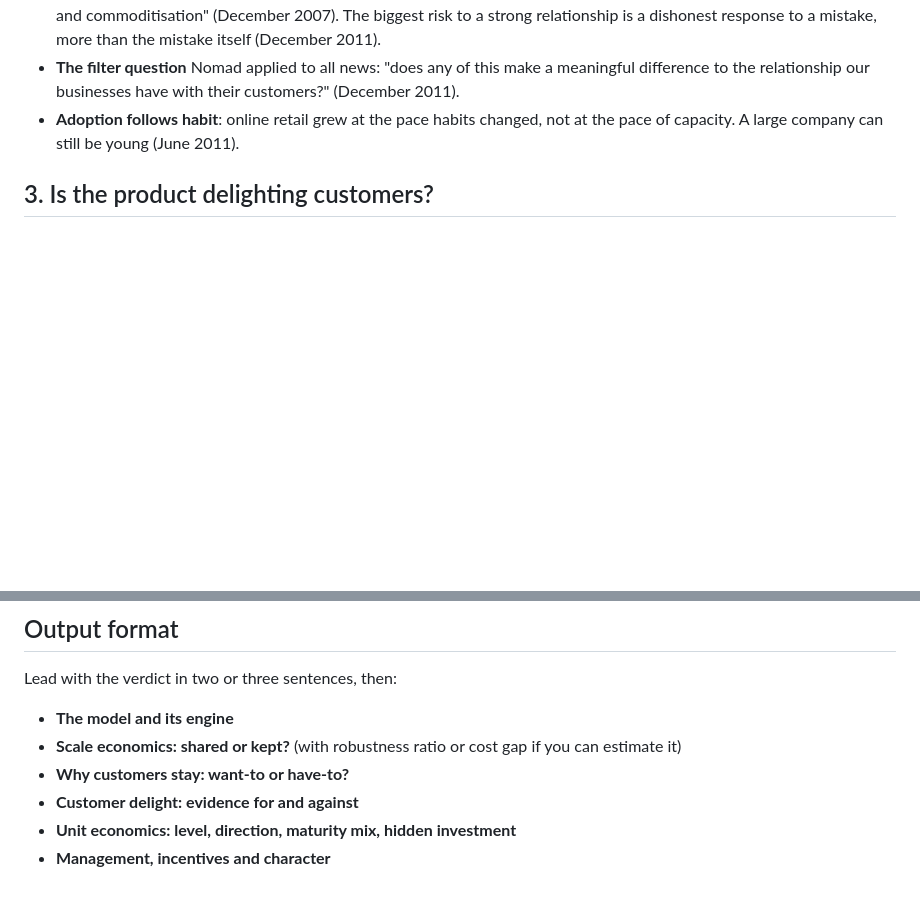
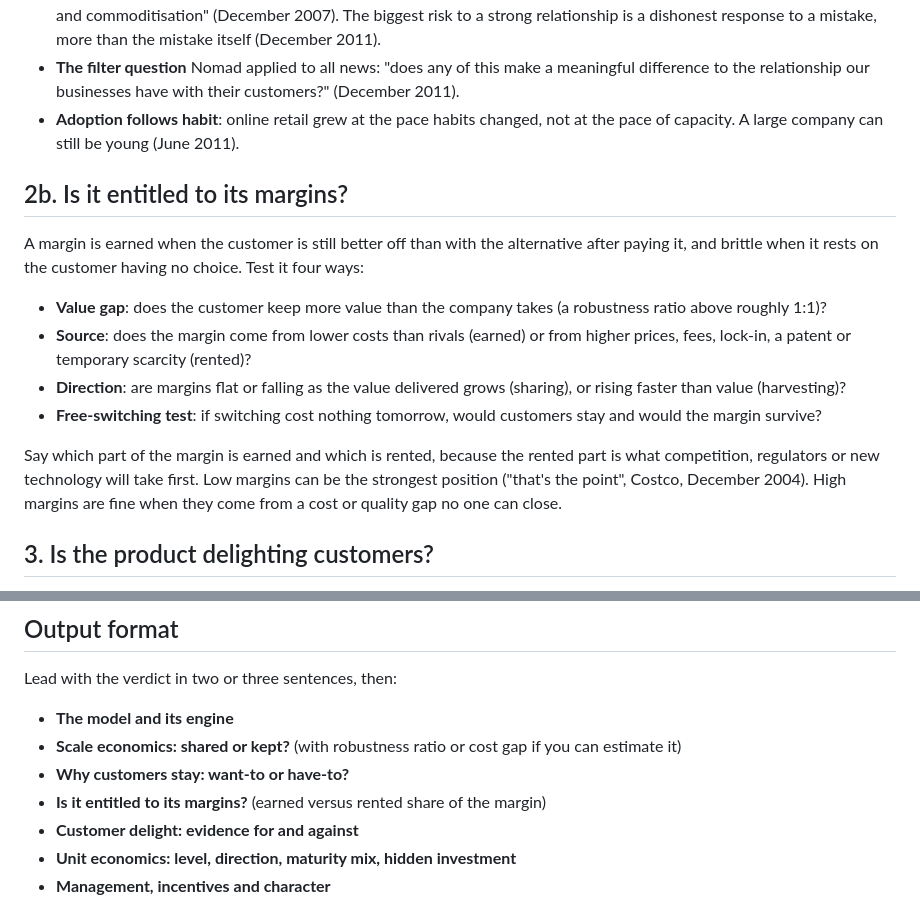
Before and after one commit to 017mda-ux/Main, a Markdown page: .claude/agents/nomad-investor.md, 2 parts joined by grey strips. Rendered like a GitHub page; blank space fills up the shorter version.

Commit message:
Add margin-entitlement test to Nomad agent framework and output
Co-Authored-By: Claude Opus 5.5 <noreply@anthropic.com>
Claude-Session: https://claude.ai/code/session_01UYhdKer59gMhGDs7HZzGav

```diff
--- a/.claude/agents/nomad-investor.md
+++ b/.claude/agents/nomad-investor.md
@@ -49,6 +49,17 @@ Nomad's checks:
 - **Trust builds and breaks slowly**: outsourcing and treating customers as anonymous accounts lead to "customer disloyalty and commoditisation" (December 2007). The biggest risk to a strong relationship is a dishonest response to a mistake, more than the mistake itself (December 2011).
 - **The filter question** Nomad applied to all news: "does any of this make a meaningful difference to the relationship our businesses have with their customers?" (December 2011).
 - **Adoption follows habit**: online retail grew at the pace habits changed, not at the pace of capacity. A large company can still be young (June 2011).
+
+## 2b. Is it entitled to its margins?
+
+A margin is earned when the customer is still better off than with the alternative after paying it, and brittle when it rests on the customer having no choice. Test it four ways:
+
+- **Value gap**: does the customer keep more value than the company takes (a robustness ratio above roughly 1:1)?
+- **Source**: does the margin come from lower costs than rivals (earned) or from higher prices, fees, lock-in, a patent or temporary scarcity (rented)?
+- **Direction**: are margins flat or falling as the value delivered grows (sharing), or rising faster than value (harvesting)?
+- **Free-switching test**: if switching cost nothing tomorrow, would customers stay and would the margin survive?
+
+Say which part of the margin is earned and which is rented, because the rented part is what competition, regulators or new technology will take first. Low margins can be the strongest position ("that's the point", Costco, December 2004). High margins are fine when they come from a cost or quality gap no one can close.
 
 ## 3. Is the product delighting customers?
 
@@ -110,6 +121,7 @@ Lead with the verdict in two or three sentences, then:
 - **The model and its engine**
 - **Scale economics: shared or kept?** (with robustness ratio or cost gap if you can estimate it)
 - **Why customers stay: want-to or have-to?**
+- **Is it entitled to its margins?** (earned versus rented share of the margin)
 - **Customer delight: evidence for and against**
 - **Unit economics: level, direction, maturity mix, hidden investment**
 - **Management, incentives and character**
```
